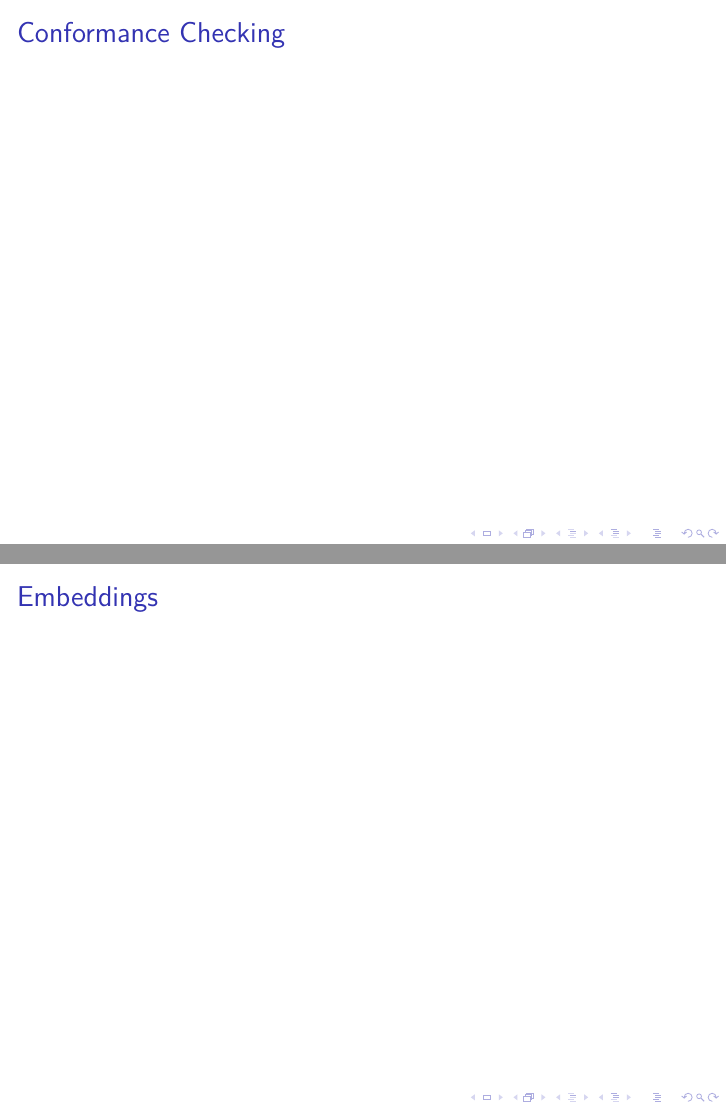
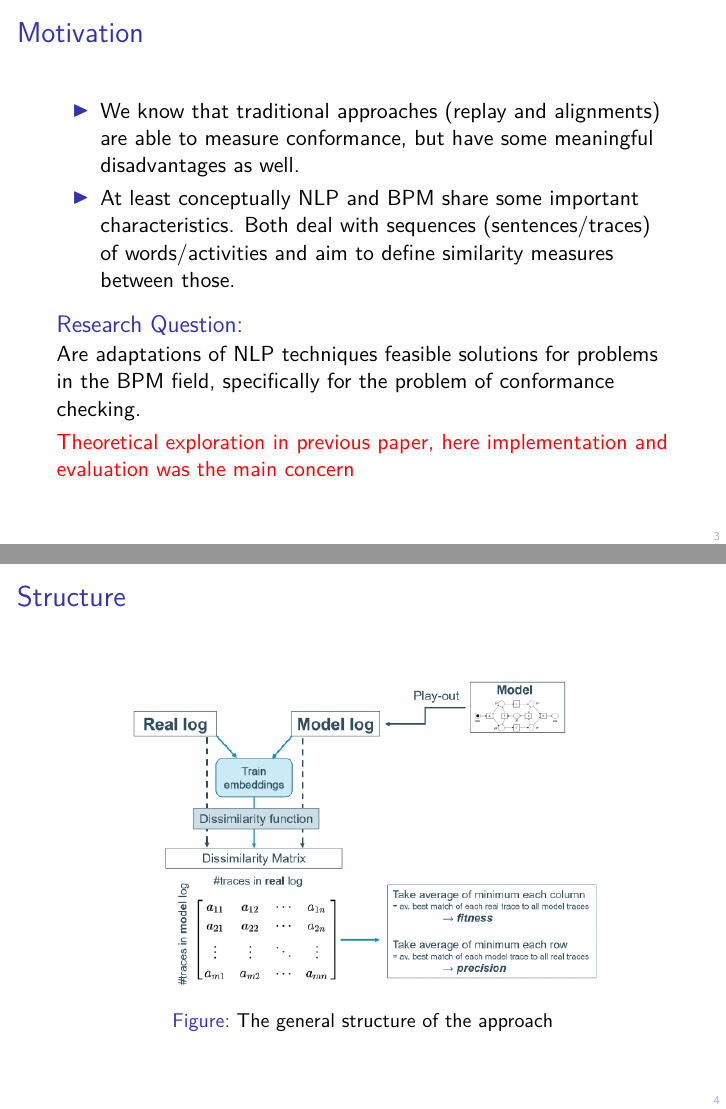
Before and after one commit to JanKruska/bpiot, LaTeX slides (slides.tex): pages 3 and 4 of 13, joined at a grey line. Compiled offline with XeLaTeX.

Commit message:
Motivation and structure

```diff
--- a/slides.tex
+++ b/slides.tex
@@ -14,14 +20,27 @@
 		\frametitle{Table of Contents}
 		\tableofcontents
 	\end{frame}
-	\section{Conformance Checking}
+	\section{Motivation}
 	\begin{frame}
-		\frametitle{Conformance Checking}
+		\frametitle{Motivation}
+		\begin{itemize}
+			\item We know that traditional approaches (replay and alignments) are able to measure conformance, but have some meaningful disadvantages as well.
+			\item At least conceptually NLP and BPM share some important characteristics. Both deal with sequences (sentences/traces) of words/activities and aim to define similarity measures between those.
+		\end{itemize}
+		\begin{block}{Research Question:}
+			Are adaptations of NLP techniques feasible solutions for problems in the BPM field, specifically for the problem of conformance checking.
+		\end{block}
+		\alert{Theoretical exploration in previous paper, here implementation and evaluation was the main concern}
 	\end{frame}
 
-	\section{Embeddings}
+	\section{Structure}
 	\begin{frame}
-		\frametitle{Embeddings}
+		\frametitle{Structure}
+		\begin{figure}
+			\includegraphics[width=1\textwidth]{figures/structure}
+			\caption{The general structure of the approach}
+			\label{fig:structure}
+		\end{figure}
 	\end{frame}
 
 
```
Also changed, not shown: slides.tex (15 more changed lines).
